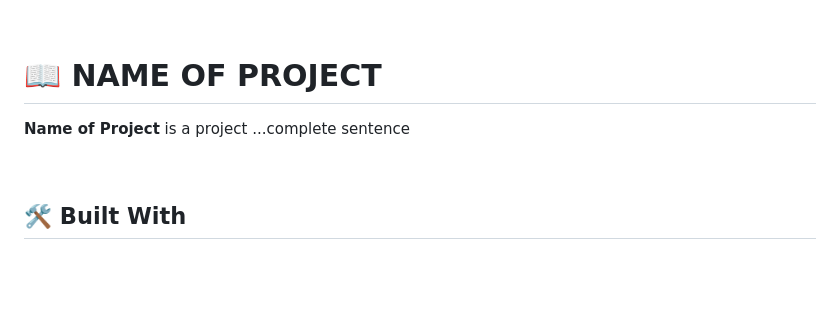
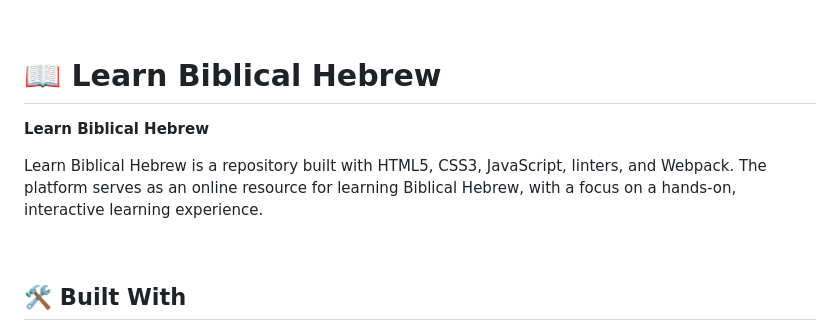
Before and after one commit to annaeliana7/Learn-Biblical-Hebrew, a Markdown page: README.md, the part around the change. GitHub-like rendering; blank space fills up the shorter version.

Commit message:
Add 'About Me' section to repo and updated README

```diff
--- a/README.md
+++ b/README.md
@@ -39,9 +39,12 @@
 
 <!-- PROJECT DESCRIPTION -->
 
-# 📖 NAME OF PROJECT<a name="about-project"></a>
+# 📖 Learn Biblical Hebrew<a name="about-project"></a>
 
-**Name of Project** is a project ...complete sentence
+**Learn Biblical Hebrew**
+<br>
+
+Learn Biblical Hebrew is a repository built with HTML5, CSS3, JavaScript, linters, and Webpack. The platform serves as an online resource for learning Biblical Hebrew, with a focus on a hands-on, interactive learning experience.
 
 <br>
 
```
